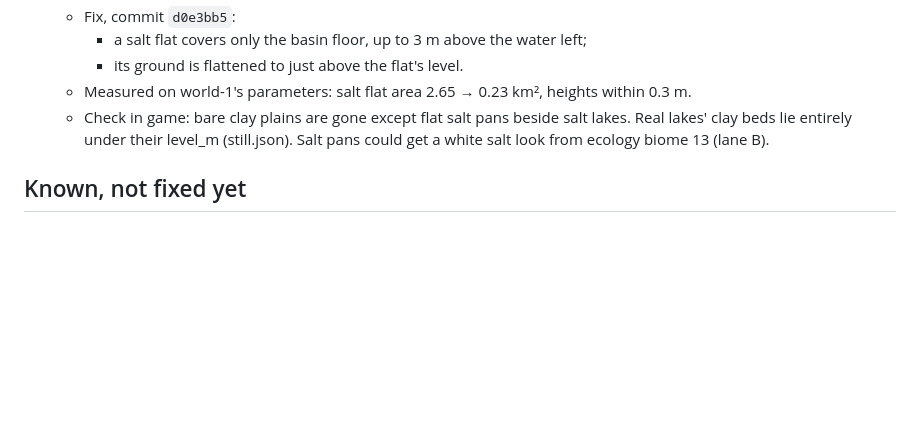
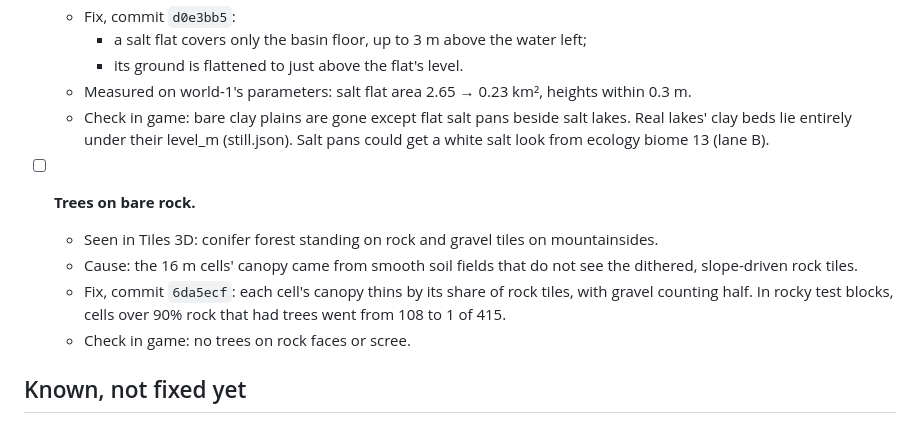
Before and after one commit to danilolan/hmap-world-generator, a Markdown page: MAP_FIXES.md, the part around the change. Rendered like a GitHub page; blank space fills up the shorter version.

Commit message:
MAP_FIXES.md: trees on rock

```diff
--- a/MAP_FIXES.md
+++ b/MAP_FIXES.md
@@ -48,6 +48,12 @@ These are fixes made in the generator after a map was imported and seen in the g
   - Measured on world-1's parameters: salt flat area 2.65 → 0.23 km², heights within 0.3 m.
   - Check in game: bare clay plains are gone except flat salt pans beside salt lakes. Real lakes' clay beds lie entirely under their level_m (still.json). Salt pans could get a white salt look from ecology biome 13 (lane B).
 
+- [ ] **Trees on bare rock.**
+  - Seen in Tiles 3D: conifer forest standing on rock and gravel tiles on mountainsides.
+  - Cause: the 16 m cells' canopy came from smooth soil fields that do not see the dithered, slope-driven rock tiles.
+  - Fix, commit `6da5ecf`: each cell's canopy thins by its share of rock tiles, with gravel counting half. In rocky test blocks, cells over 90% rock that had trees went from 108 to 1 of 415.
+  - Check in game: no trees on rock faces or scree.
+
 ## Known, not fixed yet
 
 - **Mud strip in the shallows beside a sand beach.** A salt-marsh coast type next to a sandy beach puts a brown clay sea floor in the shallow water, which looks odd.
```
